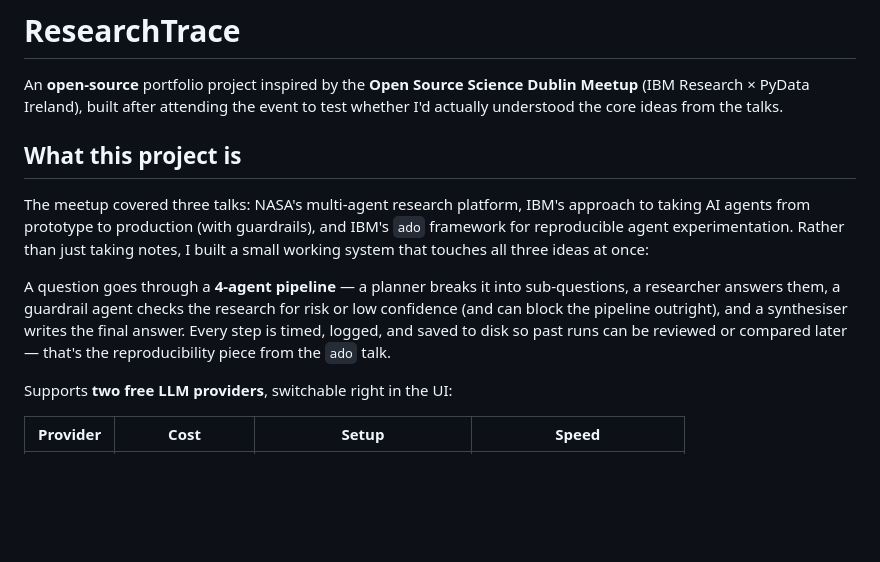
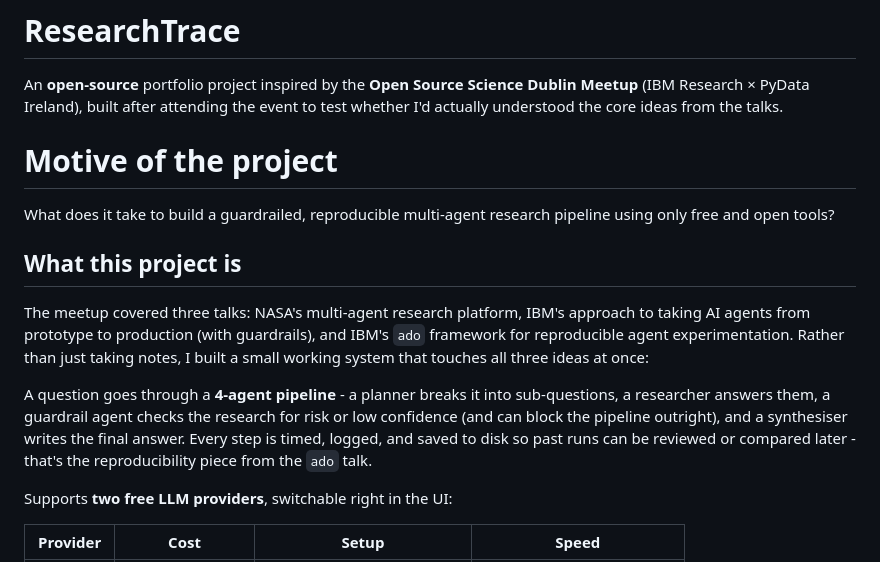
Before and after one commit to ShreshaLakshman/ResearchTrace, a Markdown page: README.md, the part around one of its changes. Rendered like a GitHub page; blank space fills up the shorter version.

Commit message:
Revise README for clarity and structure
Updated formatting and added a section on project motive.

```diff
--- a/README.md
+++ b/README.md
@@ -2,12 +2,14 @@
 
 An **open-source** portfolio project inspired by the **Open Source Science Dublin Meetup** (IBM Research × PyData Ireland), built after attending the event to test whether I'd actually understood the core ideas from the talks.
 
+# Motive of the project
+What does it take to build a guardrailed, reproducible multi-agent research pipeline using only free and open tools?
 
 ## What this project is
 
 The meetup covered three talks: NASA's multi-agent research platform, IBM's approach to taking AI agents from prototype to production (with guardrails), and IBM's `ado` framework for reproducible agent experimentation. Rather than just taking notes, I built a small working system that touches all three ideas at once:
 
-A question goes through a **4-agent pipeline** — a planner breaks it into sub-questions, a researcher answers them, a guardrail agent checks the research for risk or low confidence (and can block the pipeline outright), and a synthesiser writes the final answer. Every step is timed, logged, and saved to disk so past runs can be reviewed or compared later — that's the reproducibility piece from the `ado` talk.
+A question goes through a **4-agent pipeline** - a planner breaks it into sub-questions, a researcher answers them, a guardrail agent checks the research for risk or low confidence (and can block the pipeline outright), and a synthesiser writes the final answer. Every step is timed, logged, and saved to disk so past runs can be reviewed or compared later -that's the reproducibility piece from the `ado` talk.
 
 Supports **two free LLM providers**, switchable right in the UI:
 
```
Also changed, not shown: other parts of README.md (+3 -3 lines).
